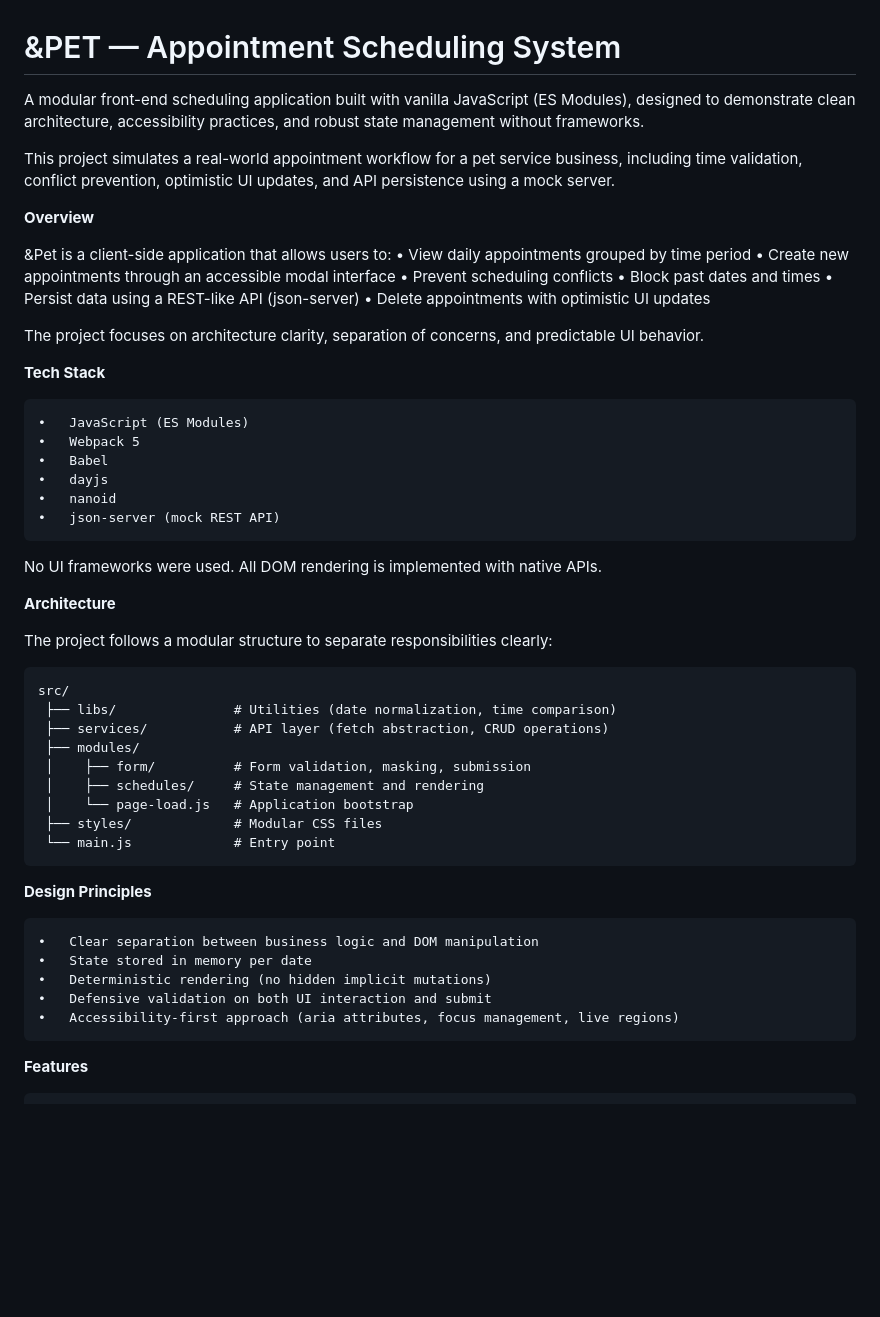
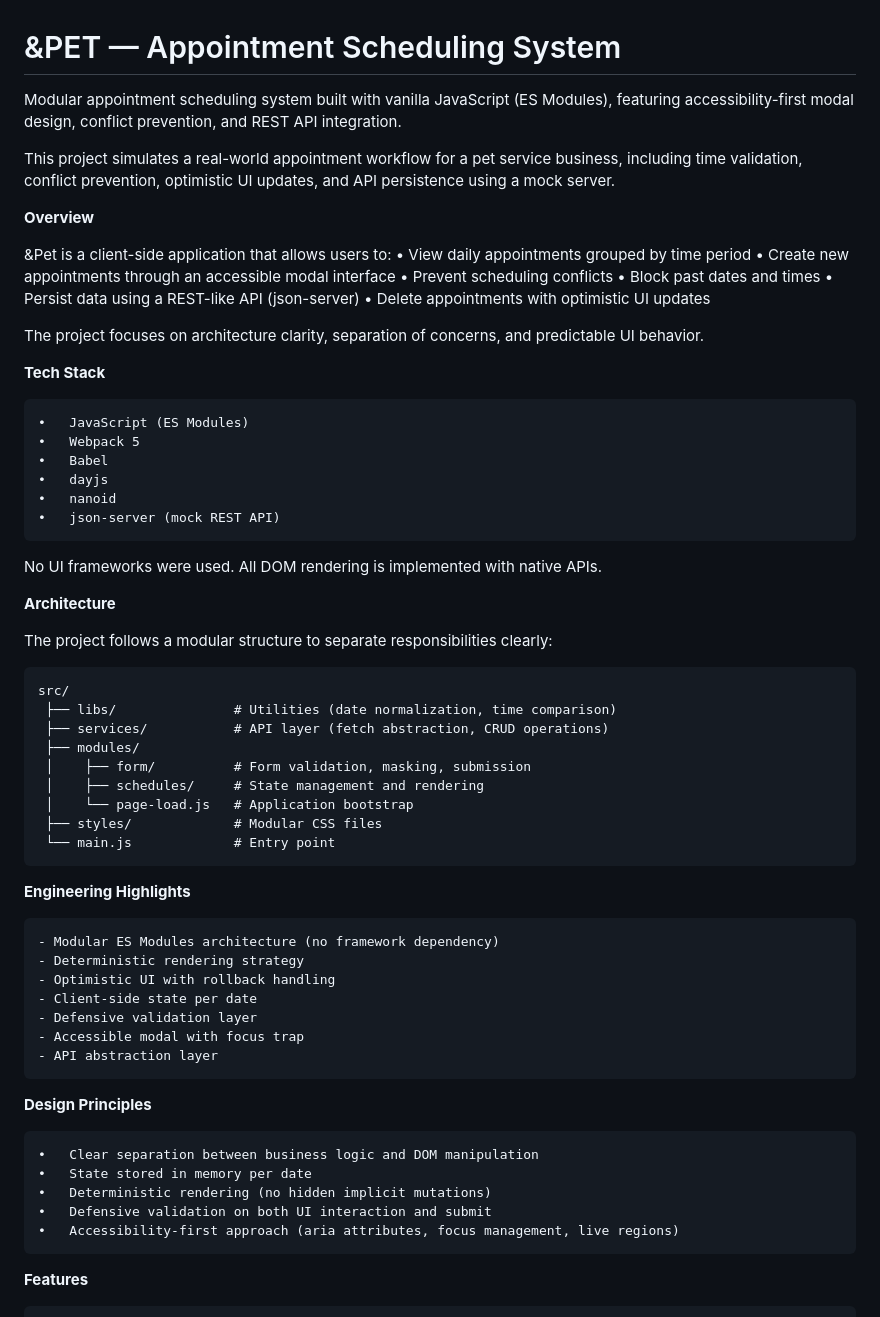
Before and after one commit to pedrospee/-PET-Appointment-Scheduling-System, a Markdown page: README.md, the part around one of its changes. Drawn GitHub-style; blank space fills up the shorter version.

Commit message:
docs: refine project positioning and engineering highlights
Updated project description and added engineering highlights.

````diff
--- a/README.md
+++ b/README.md
@@ -1,8 +1,9 @@
 # &PET — Appointment Scheduling System
 
-A modular front-end scheduling application built with vanilla JavaScript (ES Modules), designed to demonstrate clean architecture, accessibility practices, and robust state management without frameworks.
+Modular appointment scheduling system built with vanilla JavaScript (ES Modules), featuring accessibility-first modal design, conflict prevention, and REST API integration.
 
 This project simulates a real-world appointment workflow for a pet service business, including time validation, conflict prevention, optimistic UI updates, and API persistence using a mock server.
+
 
 **Overview**
 
@@ -16,6 +17,7 @@ This project simulates a real-world appointment workflow for a pet service busin
 
 The project focuses on architecture clarity, separation of concerns, and predictable UI behavior.
 
+
 **Tech Stack**
 
 	•	JavaScript (ES Modules)
@@ -26,6 +28,7 @@ The project focuses on architecture clarity, separation of concerns, and predict
 	•	json-server (mock REST API)
 
 No UI frameworks were used. All DOM rendering is implemented with native APIs.
+
 
 **Architecture**
 
@@ -43,6 +46,18 @@ src/
  └── main.js             # Entry point
 ```
 
+
+**Engineering Highlights**
+
+	- Modular ES Modules architecture (no framework dependency)
+	- Deterministic rendering strategy
+	- Optimistic UI with rollback handling
+	- Client-side state per date
+	- Defensive validation layer
+	- Accessible modal with focus trap
+	- API abstraction layer
+
+
 **Design Principles**
 
 	•	Clear separation between business logic and DOM manipulation
@@ -50,6 +65,7 @@ src/
 	•	Deterministic rendering (no hidden implicit mutations)
 	•	Defensive validation on both UI interaction and submit
 	•	Accessibility-first approach (aria attributes, focus management, live regions)
+
 
 **Features**
 ```
````
Also changed, not shown: other parts of README.md (+7 -0 lines).
